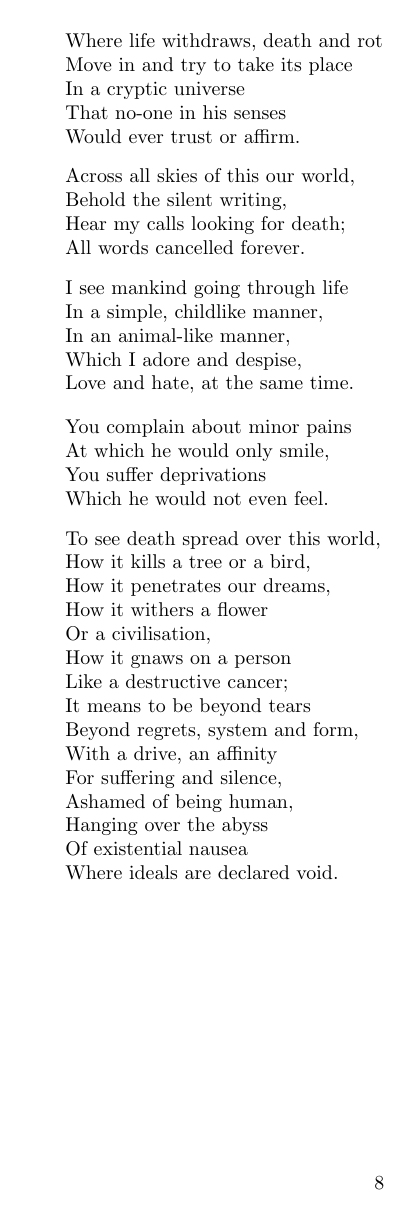
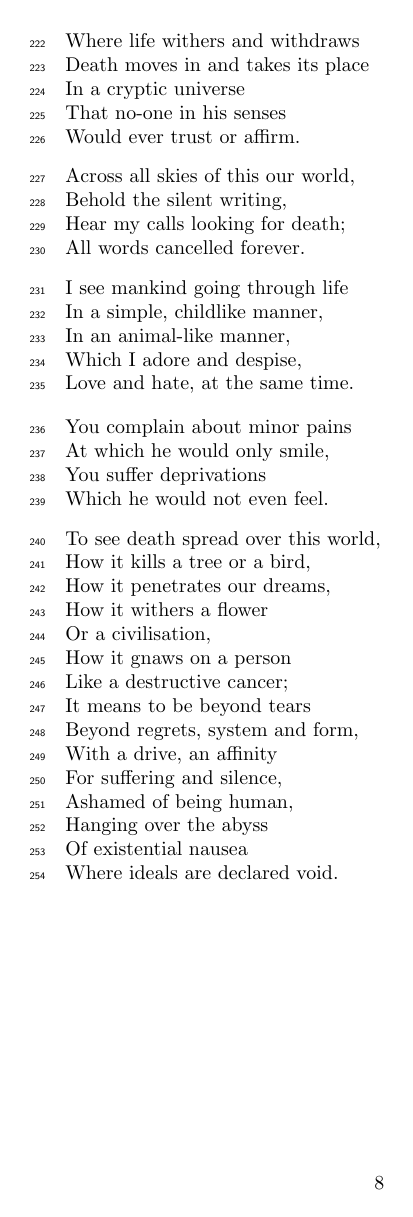
Before and after one commit to encratite/Agon, a LaTeX document (Agon.tex): page 8 of 16. Compiled offline with pdfLaTeX.

Commit message:
Added line numbers

```diff
--- a/Agon.tex
+++ b/Agon.tex
@@ -1,10 +1,10 @@
+\RequirePackage{lineno}
+
 \documentclass{article}
-
-\usepackage{alltt}
 
 \newcommand\void{\textsc{Void}}
 
-\newenvironment{stanza}{\begin{minipage}{10cm}\obeylines}{\end{minipage}\vspace{\baselineskip}}
+\newenvironment{stanza}{\begin{minipage}{10cm}\begin{internallinenumbers}\obeylines}{\end{internallinenumbers}\end{minipage}\vspace{\baselineskip}}
 
 \title{Agon}
 
@@ -329,8 +329,8 @@ Against all of life, all of death.
 \end{stanza}
 
 \begin{stanza}
-Where life withdraws, death and rot
-Move in and try to take its place
+Where life withers and withdraws
+Death moves in and takes its place
 In a cryptic universe
 That no-one in his senses
 Would ever trust or affirm.
```
